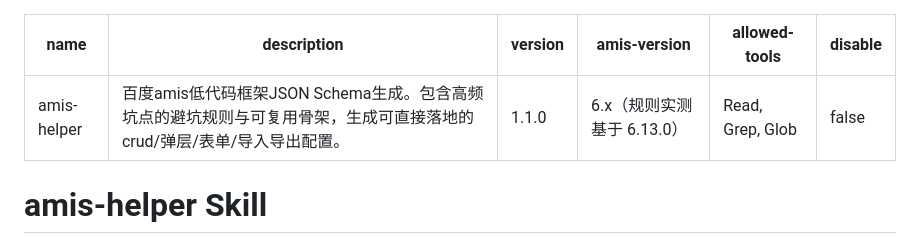
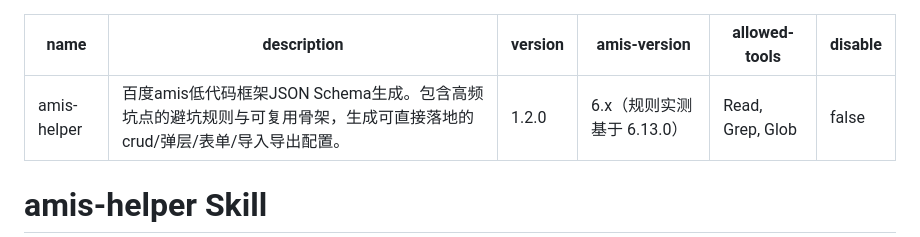
Before and after one commit to AnthoyX/skill-dev, a Markdown page: amis-helper/SKILL.md, the part around the change. GitHub-like rendering.

```diff
--- a/amis-helper/SKILL.md
+++ b/amis-helper/SKILL.md
@@ -1,7 +1,7 @@
 ---
 name: amis-helper
 description: 百度amis低代码框架JSON Schema生成。包含高频坑点的避坑规则与可复用骨架，生成可直接落地的crud/弹层/表单/导入导出配置。
-version: 1.1.0
+version: 1.2.0
 amis-version: "6.x（规则实测基于 6.13.0）"
 allowed-tools: Read, Grep, Glob
 disable: false
```
Also changed, not shown: amis-helper/CHANGELOG.md (added, +25 -0 lines).
